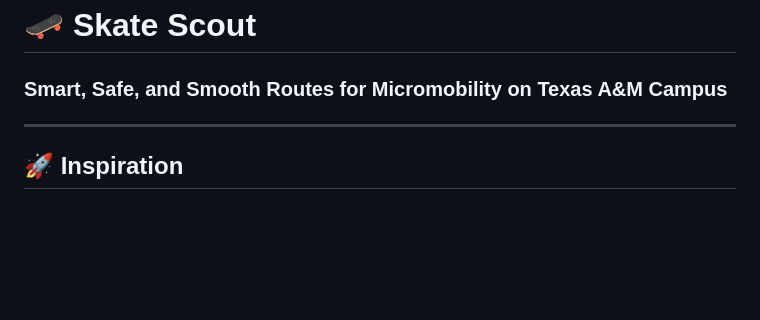
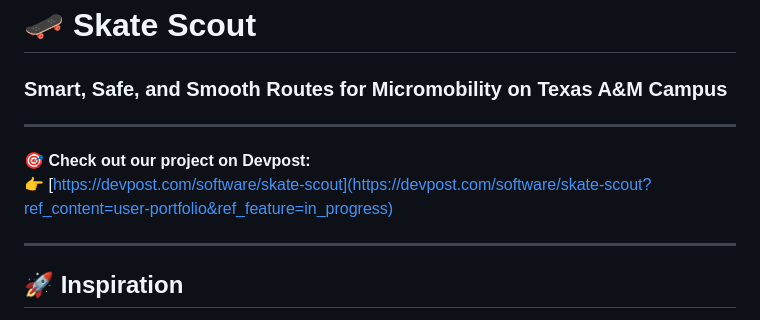
Before and after one commit to Yojith-Maddala/skate-scout, a Markdown page: README.md, the part around the change. GitHub-like rendering; blank space fills up the shorter version.

Commit message:
Enhance README with project link and inspiration
Added a link to the project on Devpost and updated the inspiration section.

```diff
--- a/README.md
+++ b/README.md
@@ -2,6 +2,11 @@
 
 # 🛹 Skate Scout
 ### Smart, Safe, and Smooth Routes for Micromobility on Texas A&M Campus
+
+---
+
+🎯 **Check out our project on Devpost:**
+👉 [https://devpost.com/software/skate-scout](https://devpost.com/software/skate-scout?ref_content=user-portfolio&ref_feature=in_progress)
 
 ---
 
```
